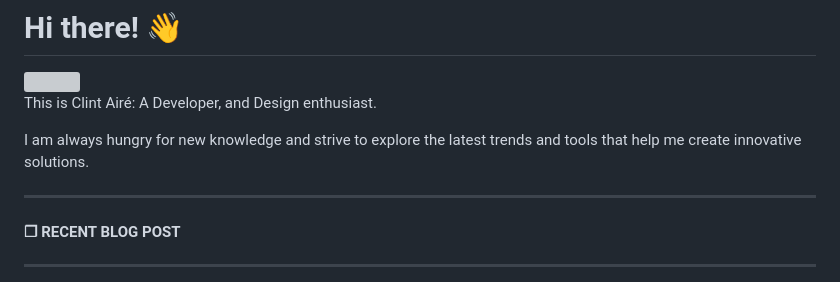
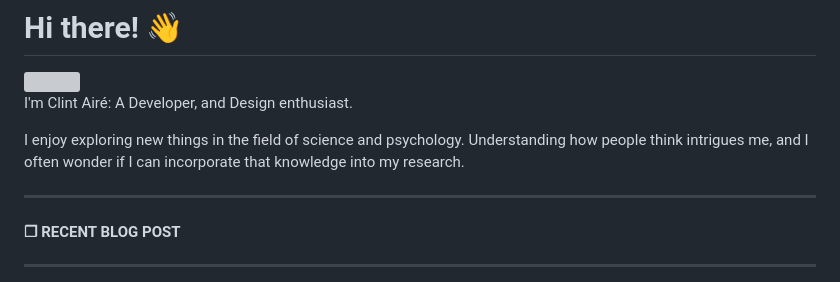
Before and after one commit to clintaire/clintaire, a Markdown page: README.md, the part around the change. Drawn GitHub-style; grey boxes are pictures that could not be loaded.

```diff
--- a/README.md
+++ b/README.md
@@ -1,9 +1,9 @@
 # Hi there! 👋
 <img align='right' src="https://github-readme-stats.vercel.app/api?username=clintaire&count_private=true&show_icons=true&theme=gruvbox" width="380">
 
-This is Clint Air<span>&#233;</span>: A Developer, and Design enthusiast.
+I'm Clint Air<span>&#233;</span>: A Developer, and Design enthusiast.
 
-I am always hungry for new knowledge and strive to explore the latest trends and tools that help me create innovative solutions.
+I enjoy exploring new things in the field of science and psychology. Understanding how people think intrigues me, and I often wonder if I can incorporate that knowledge into my research.
 
 <hr>
 <h4><span>&#10064;</span> RECENT BLOG POST</h4>
```
